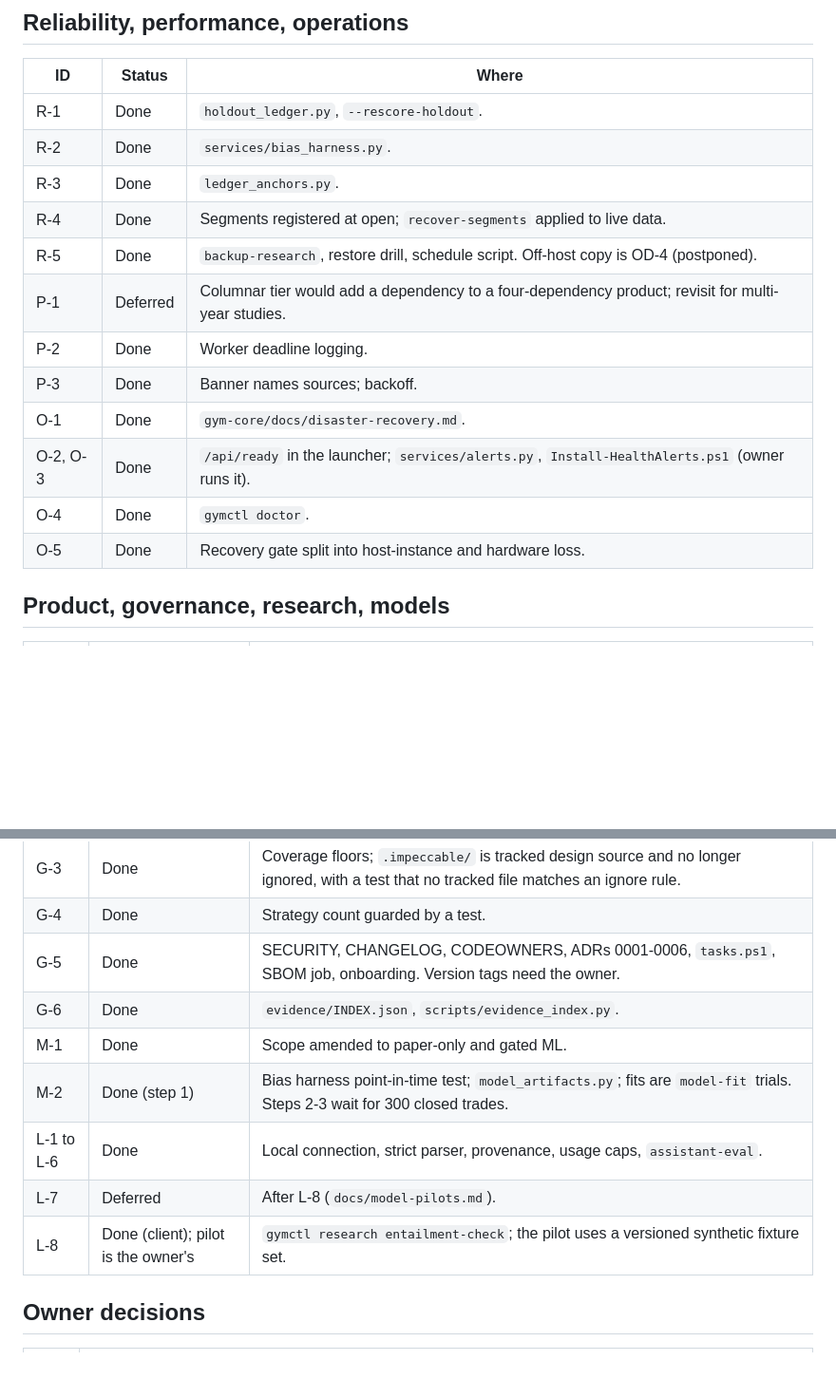
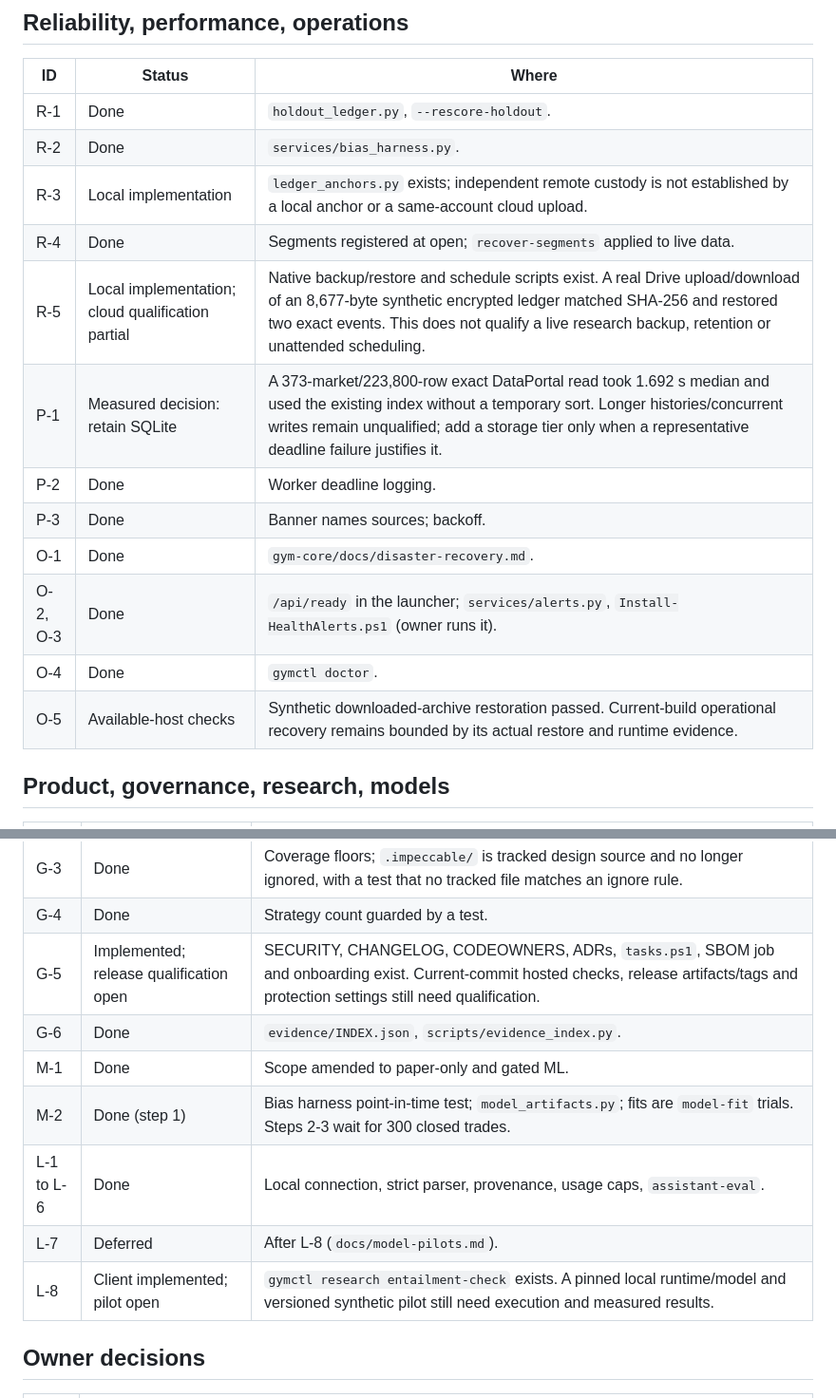
Before and after one commit to AmirrezaFarnamTaheri/Trade, a Markdown page: docs/dd-report-status.md, 2 parts joined by grey strips. Shown at 95% size. GitHub-like rendering; blank space fills up the shorter version.

```diff
--- a/docs/dd-report-status.md
+++ b/docs/dd-report-status.md
@@ -53,16 +53,16 @@ means the owner or an ADR settled it; **Deferred** and **Blocked** say why. Deta
 |---|---|---|
 | R-1 | Done | `holdout_ledger.py`, `--rescore-holdout`. |
 | R-2 | Done | `services/bias_harness.py`. |
-| R-3 | Done | `ledger_anchors.py`. |
+| R-3 | Local implementation | `ledger_anchors.py` exists; independent remote custody is not established by a local anchor or a same-account cloud upload. |
 | R-4 | Done | Segments registered at open; `recover-segments` applied to live data. |
-| R-5 | Done | `backup-research`, restore drill, schedule script. Off-host copy is OD-4 (postponed). |
-| P-1 | Deferred | Columnar tier would add a dependency to a four-dependency product; revisit for multi-year studies. |
+| R-5 | Local implementation; cloud qualification partial | Native backup/restore and schedule scripts exist. A real Drive upload/download of an 8,677-byte synthetic encrypted ledger matched SHA-256 and restored two exact events. This does not qualify a live research backup, retention or unattended scheduling. |
+| P-1 | Measured decision: retain SQLite | A 373-market/223,800-row exact DataPortal read took 1.692 s median and used the existing index without a temporary sort. Longer histories/concurrent writes remain unqualified; add a storage tier only when a representative deadline failure justifies it. |
 | P-2 | Done | Worker deadline logging. |
 | P-3 | Done | Banner names sources; backoff. |
 | O-1 | Done | `gym-core/docs/disaster-recovery.md`. |
 | O-2, O-3 | Done | `/api/ready` in the launcher; `services/alerts.py`, `Install-HealthAlerts.ps1` (owner runs it). |
 | O-4 | Done | `gymctl doctor`. |
-| O-5 | Done | Recovery gate split into host-instance and hardware loss. |
+| O-5 | Available-host checks | Synthetic downloaded-archive restoration passed. Current-build operational recovery remains bounded by its actual restore and runtime evidence. |
 
 ## Product, governance, research, models
 
@@ -80,13 +80,13 @@ means the owner or an ADR settled it; **Deferred** and **Blocked** say why. Deta
 | G-2 | Done | Root README (licence dropped, OD-3). |
 | G-3 | Done | Coverage floors; `.impeccable/` is tracked design source and no longer ignored, with a test that no tracked file matches an ignore rule. |
 | G-4 | Done | Strategy count guarded by a test. |
-| G-5 | Done | SECURITY, CHANGELOG, CODEOWNERS, ADRs 0001-0006, `tasks.ps1`, SBOM job, onboarding. Version tags need the owner. |
+| G-5 | Implemented; release qualification open | SECURITY, CHANGELOG, CODEOWNERS, ADRs, `tasks.ps1`, SBOM job and onboarding exist. Current-commit hosted checks, release artifacts/tags and protection settings still need qualification. |
 | G-6 | Done | `evidence/INDEX.json`, `scripts/evidence_index.py`. |
 | M-1 | Done | Scope amended to paper-only and gated ML. |
 | M-2 | Done (step 1) | Bias harness point-in-time test; `model_artifacts.py`; fits are `model-fit` trials. Steps 2-3 wait for 300 closed trades. |
 | L-1 to L-6 | Done | Local connection, strict parser, provenance, usage caps, `assistant-eval`. |
 | L-7 | Deferred | After L-8 (`docs/model-pilots.md`). |
-| L-8 | Done (client); pilot is the owner's | `gymctl research entailment-check`; the pilot uses a versioned synthetic fixture set. |
+| L-8 | Client implemented; pilot open | `gymctl research entailment-check` exists. A pinned local runtime/model and versioned synthetic pilot still need execution and measured results. |
 
 ## Owner decisions
 
```
Also changed, not shown: other parts of docs/dd-report-status.md (+7 -7 lines), gym-core/docs/system-status.md (+13 -0 lines).
